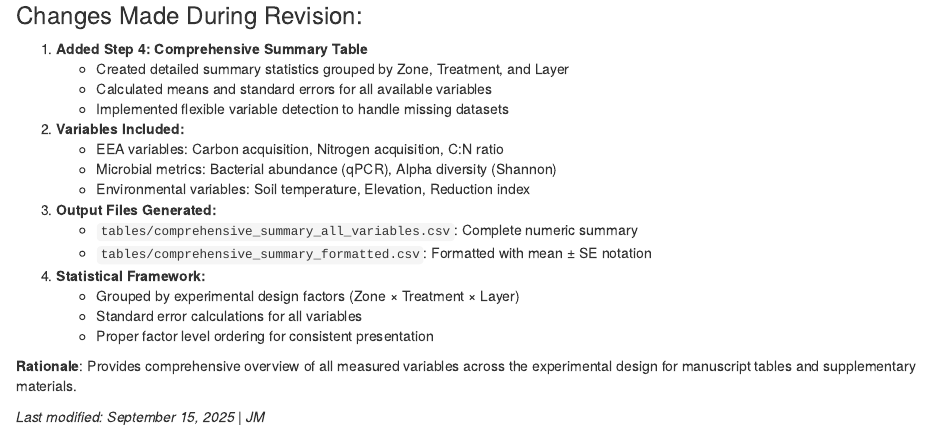
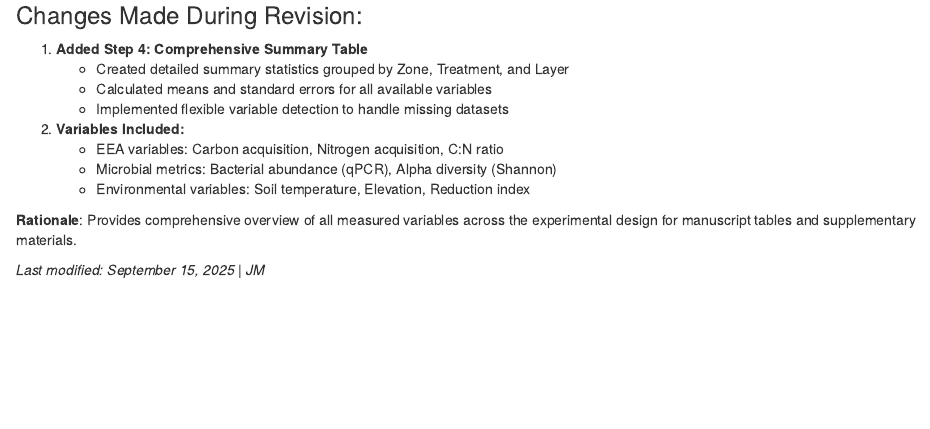
Before and after one commit to JulianMiGoe/merit_microbes_repo, an R Markdown document (scripts/script_correlation_matrix.Rmd): the page in a window 1100 px wide, from 8790 px down. Rendered offline with R 4.5, knitr and Pandoc, with nearby package versions.

Commit message:
Changes to Readme in script

```diff
--- a/scripts/script_correlation_matrix.Rmd
+++ b/scripts/script_correlation_matrix.Rmd
@@ -311,14 +311,6 @@ write.csv(df_corr_3_summary_table, here("tables", "comprehensive_summary_all_var
    - Microbial metrics: Bacterial abundance (qPCR), Alpha diversity (Shannon)
    - Environmental variables: Soil temperature, Elevation, Reduction index
 
-3. **Output Files Generated:**
-   - `tables/comprehensive_summary_all_variables.csv`: Complete numeric summary
-   - `tables/comprehensive_summary_formatted.csv`: Formatted with mean ± SE notation
-
-4. **Statistical Framework:**
-   - Grouped by experimental design factors (Zone × Treatment × Layer)
-   - Standard error calculations for all variables
-   - Proper factor level ordering for consistent presentation
 
 **Rationale**: Provides comprehensive overview of all measured variables across the experimental design for manuscript tables and supplementary materials.
 
```
